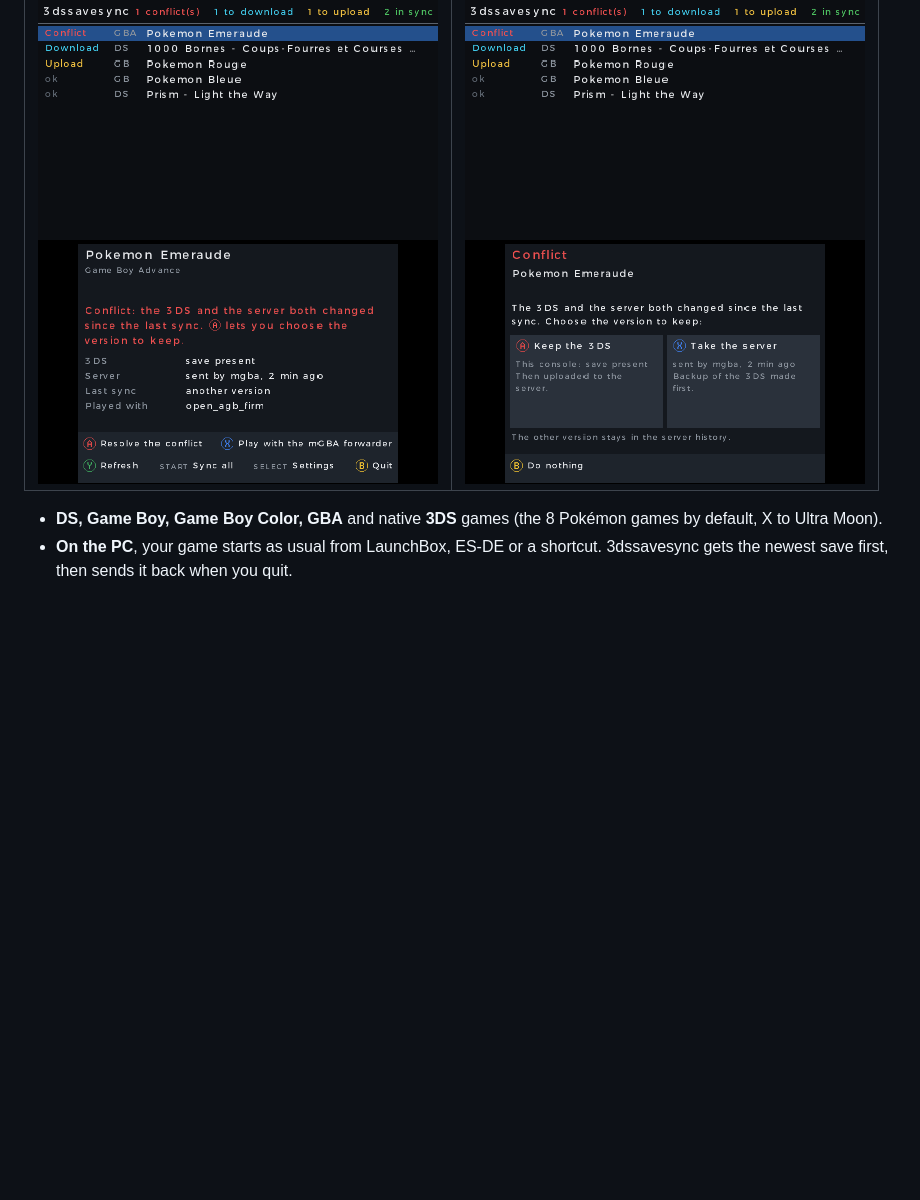
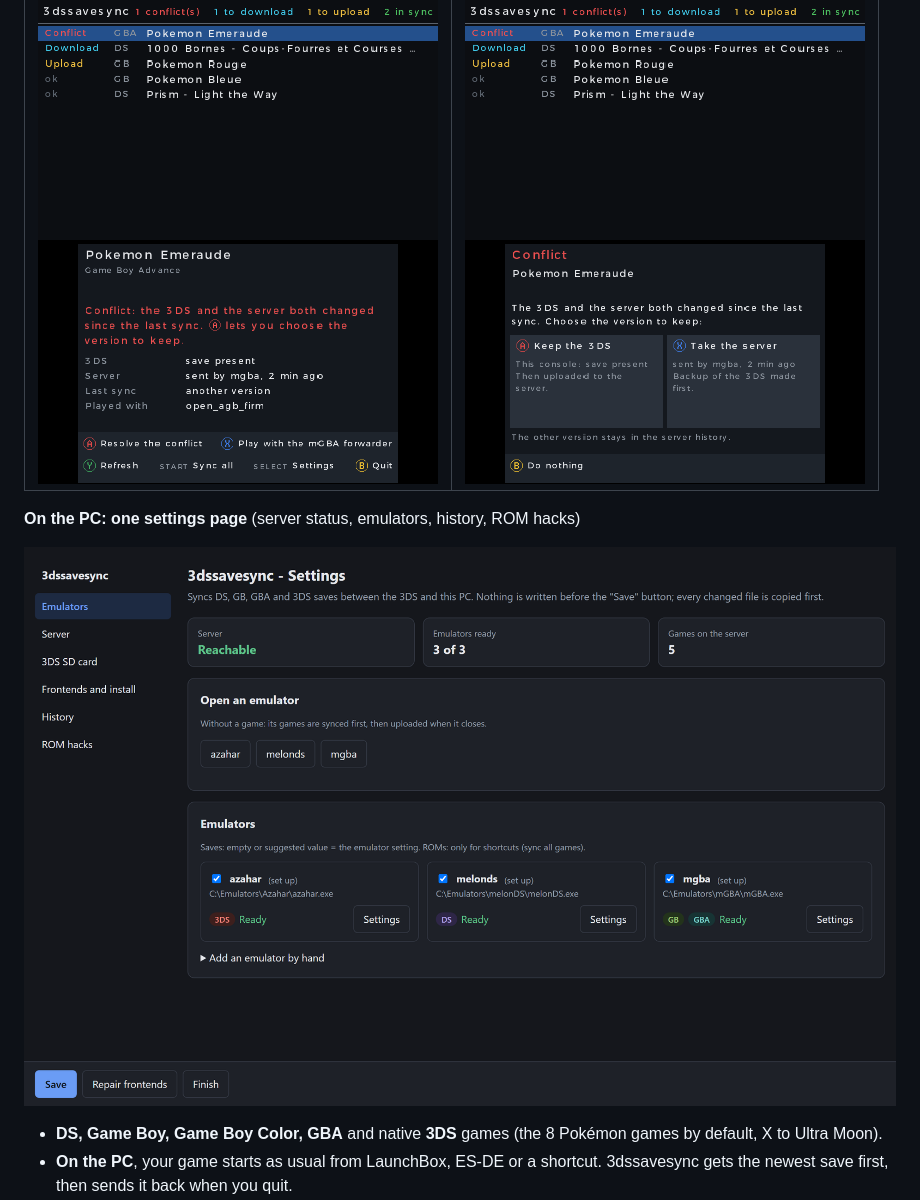
Before and after one commit to programgames/3dssavesync, a Markdown page: README.md, the part around the change. Drawn GitHub-style; pictures changed too: docs/images/settings-en.png (added); blank space fills up the shorter version.

```diff
--- a/README.md
+++ b/README.md
@@ -10,6 +10,10 @@
 | On the 3DS: your games and their state | When both sides changed: you choose |
 |---|---|
 | ![3DS app: game list and details](docs/images/homebrew-en-1.png) | ![3DS app: conflict screen](docs/images/homebrew-en-2.png) |
+
+**On the PC: one settings page** (server status, emulators, history, ROM hacks)
+
+![PC settings page: server status, emulators and their consoles](docs/images/settings-en.png)
 
 - **DS, Game Boy, Game Boy Color, GBA** and native **3DS** games (the 8 Pokémon games by default, X to Ultra Moon).
 - **On the PC**, your game starts as usual from LaunchBox, ES-DE or a shortcut. 3dssavesync gets the newest save first, then sends it back when you quit.
```
Also changed, not shown: docs/guide-pc.md (+9 -4 lines).
